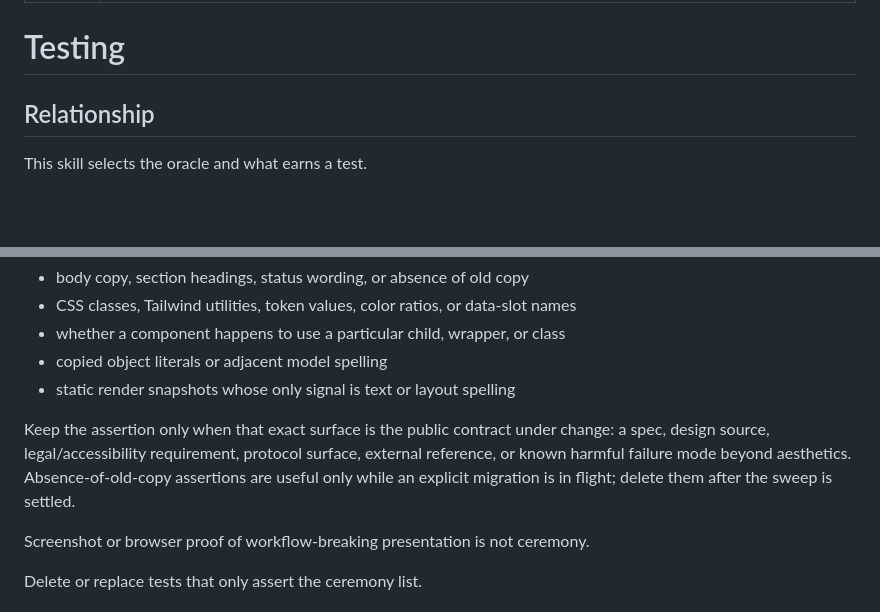
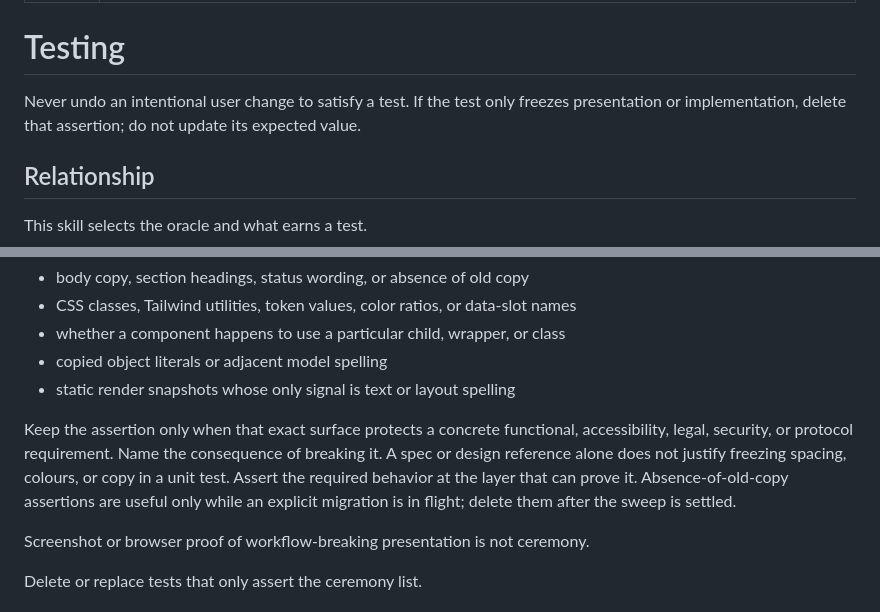
Before and after one commit to callumflack/skills, a Markdown page: testing/SKILL.md, 2 parts joined by grey strips. Rendered like a GitHub page; blank space fills up the shorter version.

Commit message:
Protect intentional design changes from brittle tests

```diff
--- a/testing/SKILL.md
+++ b/testing/SKILL.md
@@ -4,6 +4,8 @@ description: "Choose, write, keep, or delete tests using the smallest real oracl
 ---
 
 # Testing
+
+Never undo an intentional user change to satisfy a test. If the test only freezes presentation or implementation, delete that assertion; do not update its expected value.
 
 ## Relationship
 
@@ -65,7 +67,7 @@ Do not assert ceremony:
 - copied object literals or adjacent model spelling
 - static render snapshots whose only signal is text or layout spelling
 
-Keep the assertion only when that exact surface is the public contract under change: a spec, design source, legal/accessibility requirement, protocol surface, external reference, or known harmful failure mode beyond aesthetics. Absence-of-old-copy assertions are useful only while an explicit migration is in flight; delete them after the sweep is settled.
+Keep the assertion only when that exact surface protects a concrete functional, accessibility, legal, security, or protocol requirement. Name the consequence of breaking it. A spec or design reference alone does not justify freezing spacing, colours, or copy in a unit test. Assert the required behavior at the layer that can prove it. Absence-of-old-copy assertions are useful only while an explicit migration is in flight; delete them after the sweep is settled.
 
 Screenshot or browser proof of workflow-breaking presentation is not ceremony.
 
```
